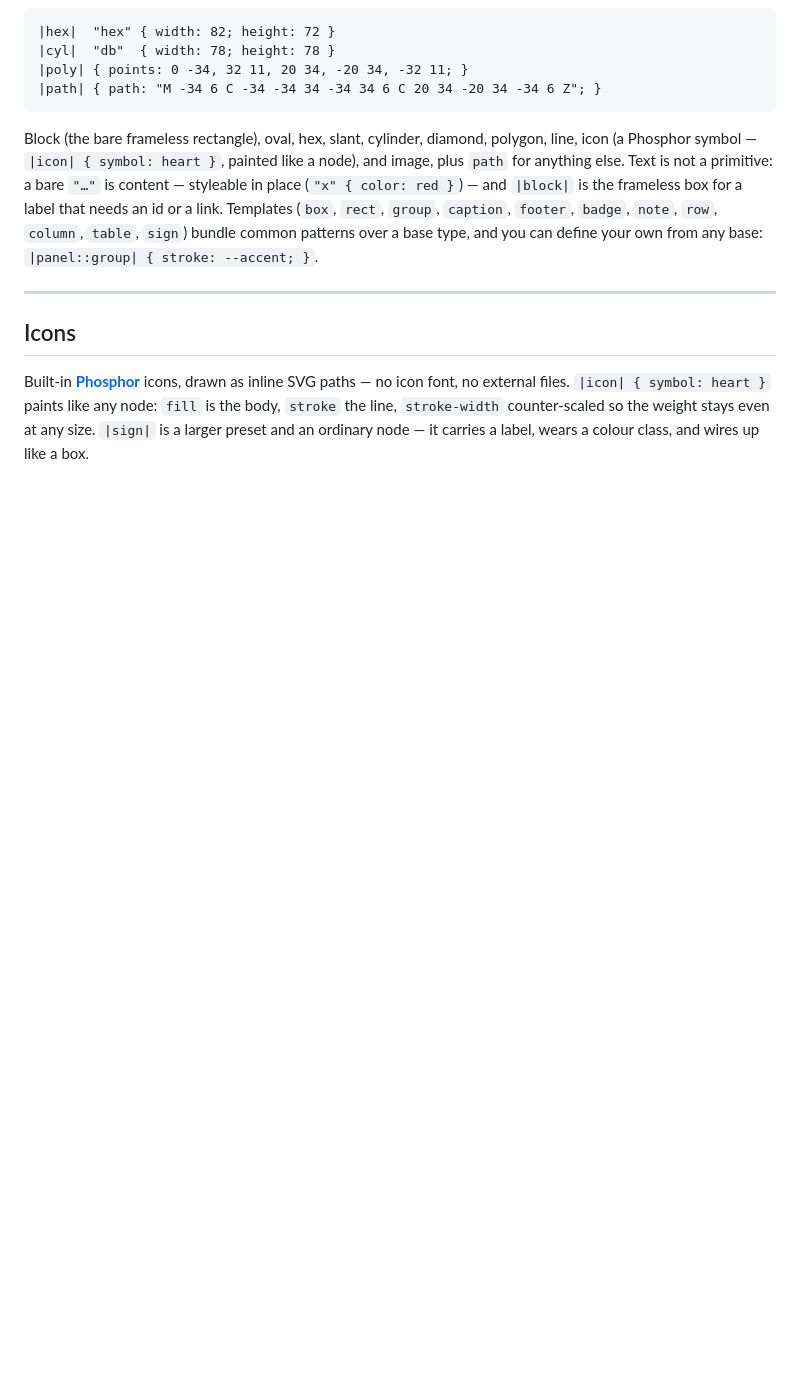
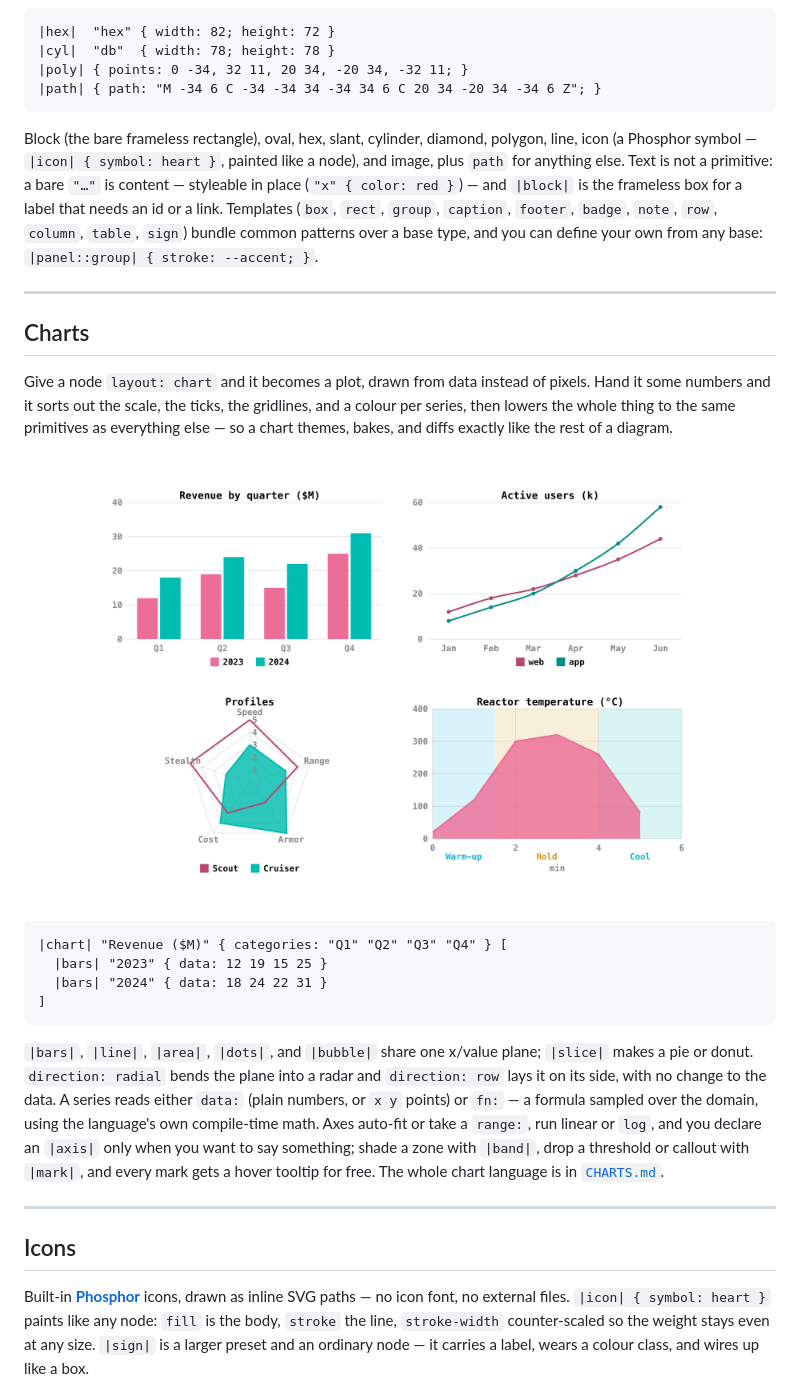
Before and after one commit to monfa-red/lini, a Markdown page: README.md, the part around one of its changes. Rendered like a GitHub page; pictures changed too: assets/charts.png (added); blank space fills up the shorter version.

````diff
--- a/README.md
+++ b/README.md
@@ -111,6 +97,23 @@ store ---> api "ack"                       // dotted arrow
 ```
 
 Block (the bare frameless rectangle), oval, hex, slant, cylinder, diamond, polygon, line, icon (a Phosphor symbol — `|icon| { symbol: heart }`, painted like a node), and image, plus `path` for anything else. Text is not a primitive: a bare `"…"` is content — styleable in place (`"x" { color: red }`) — and `|block|` is the frameless box for a label that needs an id or a link. Templates (`box`, `rect`, `group`, `caption`, `footer`, `badge`, `note`, `row`, `column`, `table`, `sign`) bundle common patterns over a base type, and you can define your own from any base: `|panel::group| { stroke: --accent; }`.
+
+---
+
+## Charts
+
+Give a node `layout: chart` and it becomes a plot, drawn from data instead of pixels. Hand it some numbers and it sorts out the scale, the ticks, the gridlines, and a colour per series, then lowers the whole thing to the same primitives as everything else — so a chart themes, bakes, and diffs exactly like the rest of a diagram.
+
+<p align="center"><img src="https://raw.githubusercontent.com/monfa-red/lini/main/assets/charts.png" alt="Four Lini charts: grouped bars, smooth lines, a radar, and a banded area" width="640"></p>
+
+```
+|chart| "Revenue ($M)" { categories: "Q1" "Q2" "Q3" "Q4" } [
+  |bars| "2023" { data: 12 19 15 25 }
+  |bars| "2024" { data: 18 24 22 31 }
+]
+```
+
+`|bars|`, `|line|`, `|area|`, `|dots|`, and `|bubble|` share one x/value plane; `|slice|` makes a pie or donut. `direction: radial` bends the plane into a radar and `direction: row` lays it on its side, with no change to the data. A series reads either `data:` (plain numbers, or `x y` points) or `fn:` — a formula sampled over the domain, using the language's own compile-time math. Axes auto-fit or take a `range:`, run linear or `log`, and you declare an `|axis|` only when you want to say something; shade a zone with `|band|`, drop a threshold or callout with `|mark|`, and every mark gets a hover tooltip for free. The whole chart language is in [`CHARTS.md`](https://github.com/monfa-red/lini/blob/main/CHARTS.md).
 
 ---
 
````
Also changed, not shown: other parts of README.md (+7 -21 lines), assets/flow.png (deleted), 4 other files.
